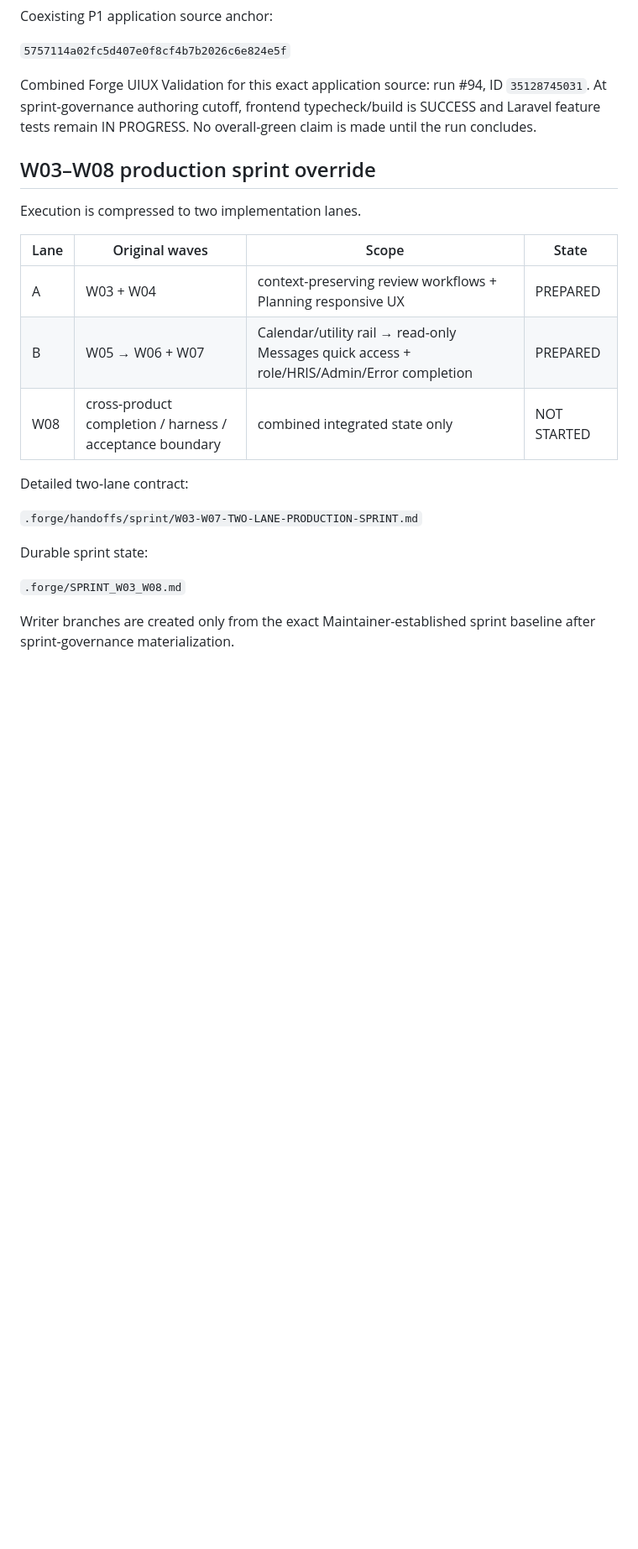
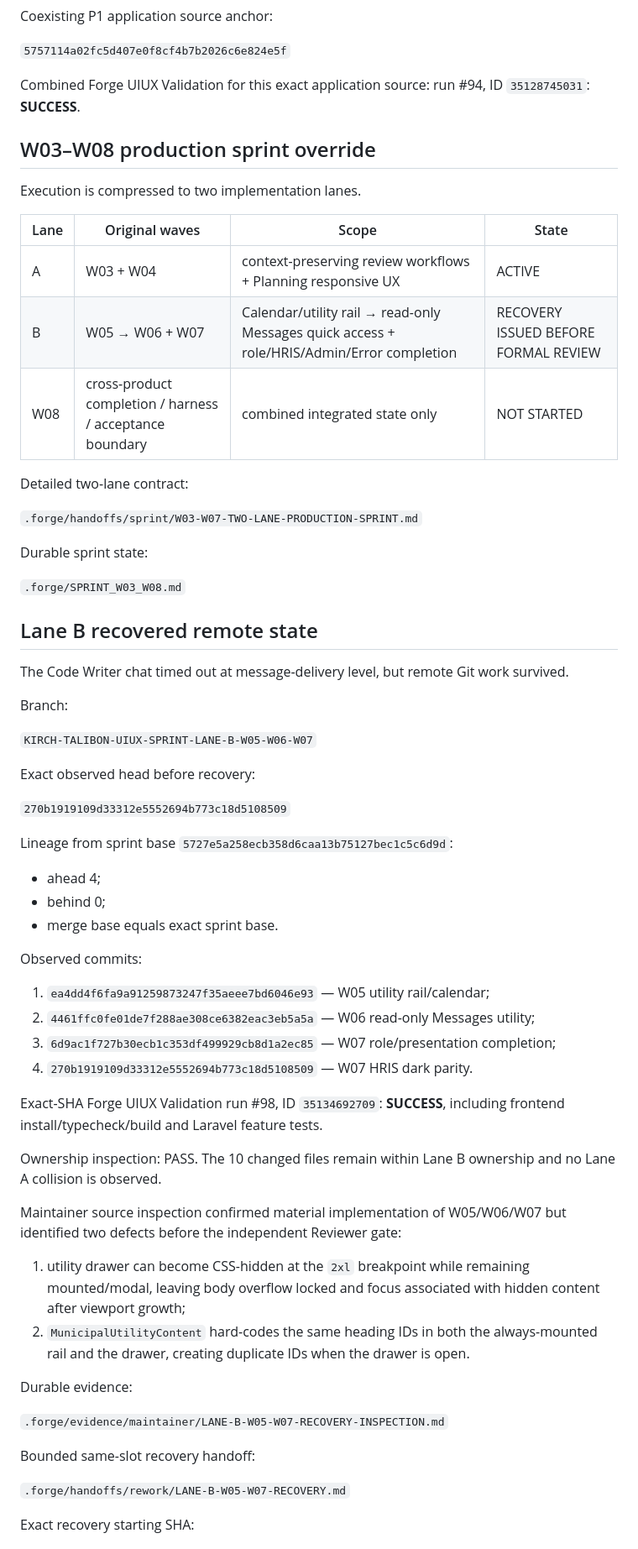
Before and after one commit to Kirch-Nairu/Talibon-Sales-Prototype, a Markdown page: .forge/WORK_LEDGER.md, the part around one of its changes. Shown at 84% size. GitHub-like rendering; blank space fills up the shorter version.

Commit message:
KIRCH-FORGE-MAINTAINER-ADVANCE-LANE-B-RECOVERY

```diff
--- a/.forge/WORK_LEDGER.md
+++ b/.forge/WORK_LEDGER.md
@@ -38,7 +38,7 @@ Coexisting P1 application source anchor:
 
 `5757114a02fc5d407e0f8cf4b7b2026c6e824e5f`
 
-Combined Forge UIUX Validation for this exact application source: run #94, ID `35128745031`. At sprint-governance authoring cutoff, frontend typecheck/build is SUCCESS and Laravel feature tests remain IN PROGRESS. No overall-green claim is made until the run concludes.
+Combined Forge UIUX Validation for this exact application source: run #94, ID `35128745031`: **SUCCESS**.
 
 ## W03–W08 production sprint override
 
@@ -46,8 +46,8 @@ Execution is compressed to two implementation lanes.
 
 | Lane | Original waves | Scope | State |
 | --- | --- | --- | --- |
-| A | W03 + W04 | context-preserving review workflows + Planning responsive UX | PREPARED |
-| B | W05 → W06 + W07 | Calendar/utility rail → read-only Messages quick access + role/HRIS/Admin/Error completion | PREPARED |
+| A | W03 + W04 | context-preserving review workflows + Planning responsive UX | ACTIVE |
+| B | W05 → W06 + W07 | Calendar/utility rail → read-only Messages quick access + role/HRIS/Admin/Error completion | RECOVERY ISSUED BEFORE FORMAL REVIEW |
 | W08 | cross-product completion / harness / acceptance boundary | combined integrated state only | NOT STARTED |
 
 Detailed two-lane contract:
@@ -58,4 +58,47 @@ Durable sprint state:
 
 `.forge/SPRINT_W03_W08.md`
 
-Writer branches are created only from the exact Maintainer-established sprint baseline after sprint-governance materialization.
+## Lane B recovered remote state
+
+The Code Writer chat timed out at message-delivery level, but remote Git work survived.
+
+Branch:
+
+`KIRCH-TALIBON-UIUX-SPRINT-LANE-B-W05-W06-W07`
+
+Exact observed head before recovery:
+
+`270b1919109d33312e5552694b773c18d5108509`
+
+Lineage from sprint base `5727e5a258ecb358d6caa13b75127bec1c5c6d9d`:
+
+- ahead 4;
+- behind 0;
+- merge base equals exact sprint base.
+
+Observed commits:
+
+1. `ea4dd4f6fa9a91259873247f35aeee7bd6046e93` — W05 utility rail/calendar;
+2. `4461ffc0fe01de7f288ae308ce6382eac3eb5a5a` — W06 read-only Messages utility;
+3. `6d9ac1f727b30ecb1c353df499929cb8d1a2ec85` — W07 role/presentation completion;
+4. `270b1919109d33312e5552694b773c18d5108509` — W07 HRIS dark parity.
+
+Exact-SHA Forge UIUX Validation run #98, ID `35134692709`: **SUCCESS**, including frontend install/typecheck/build and Laravel feature tests.
+
+Ownership inspection: PASS. The 10 changed files remain within Lane B ownership and no Lane A collision is observed.
+
+Maintainer source inspection confirmed material implementation of W05/W06/W07 but identified two defects before the independent Reviewer gate:
+
+1. utility drawer can become CSS-hidden at the `2xl` breakpoint while remaining mounted/modal, leaving body overflow locked and focus associated with hidden content after viewport growth;
+2. `MunicipalUtilityContent` hard-codes the same heading IDs in both the always-mounted rail and the drawer, creating duplicate IDs when the drawer is open.
+
+Durable evidence:
+
+`.forge/evidence/maintainer/LANE-B-W05-W07-RECOVERY-INSPECTION.md`
+
+Bounded same-slot recovery handoff:
+
+`.forge/handoffs/rework/LANE-B-W05-W07-RECOVERY.md`
+
+Exact recovery starting SHA:
+
```
Also changed, not shown: other parts of .forge/WORK_LEDGER.md (+6 -0 lines).
